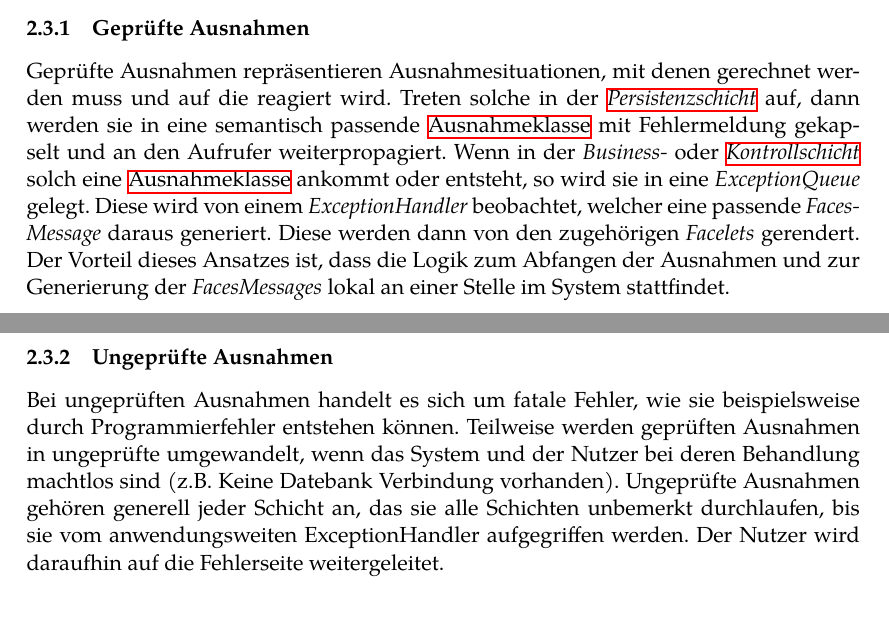
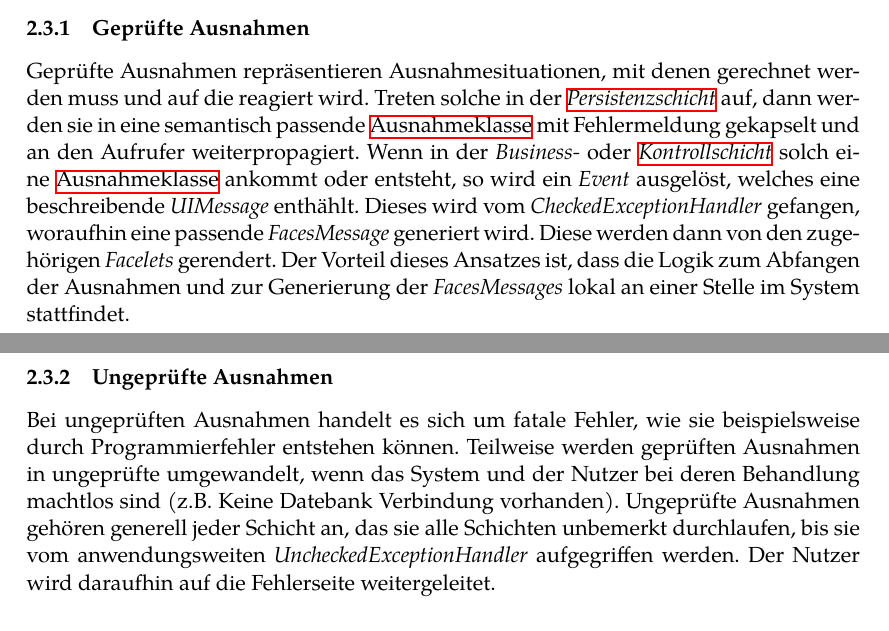
Before and after one commit to guersterst/LasEs, a LaTeX document (docs/Entwurf/Main.tex, which reads docs/Entwurf/Systemarchitektur.tex): two parts of pages 6 and 7 of 33, joined at a grey line, cut so that both start at the same text. Compiled offline with XeLaTeX.

Commit message:
Reworked checked ex

```diff
--- a/docs/Entwurf/Systemarchitektur.tex
+++ b/docs/Entwurf/Systemarchitektur.tex
@@ -102,9 +102,9 @@ mit Fehlermeldung gekapselt und an den Aufrufer weiterpropagiert.
 Wenn in der \emph{\hyperref[arch:bus]{Business-}} oder
 \emph{\hyperref[arch:control]{Kontrollschicht}} solch eine
 \hyperref[arch:busex]{Ausnahmeklasse} ankommt oder entsteht, so
-wird sie in eine \emph{ExceptionQueue} %todo link
-gelegt. Diese wird von einem \emph{ExceptionHandler} beobachtet, welcher eine passende
-\emph{FacesMessage} daraus generiert.
+wird ein \emph{Event} ausgelöst, welches eine beschreibende \emph{UIMessage} enthählt.
+Dieses wird vom \emph{CheckedExceptionHandler} gefangen, woraufhin eine passende
+\emph{FacesMessage} generiert wird.
 Diese werden dann von den zugehörigen \emph{Facelets} %todo link
 gerendert.
 Der Vorteil dieses Ansatzes ist, dass die Logik
@@ -118,7 +118,7 @@ in ungeprüfte umgewandelt, wenn das System und der Nutzer bei deren Behandlung
 machtlos sind (z.B. Keine Datebank Verbindung vorhanden). %todo link real exception
 Ungeprüfte Ausnahmen gehören generell jeder Schicht an, das sie alle Schichten unbemerkt durchlaufen,
 bis sie vom anwendungsweiten
-ExceptionHandler %todo link
+\emph{UncheckedExceptionHandler} %todo link
 aufgegriffen werden. Der Nutzer wird daraufhin auf die Fehlerseite %todo link
 weitergeleitet.
 
```
